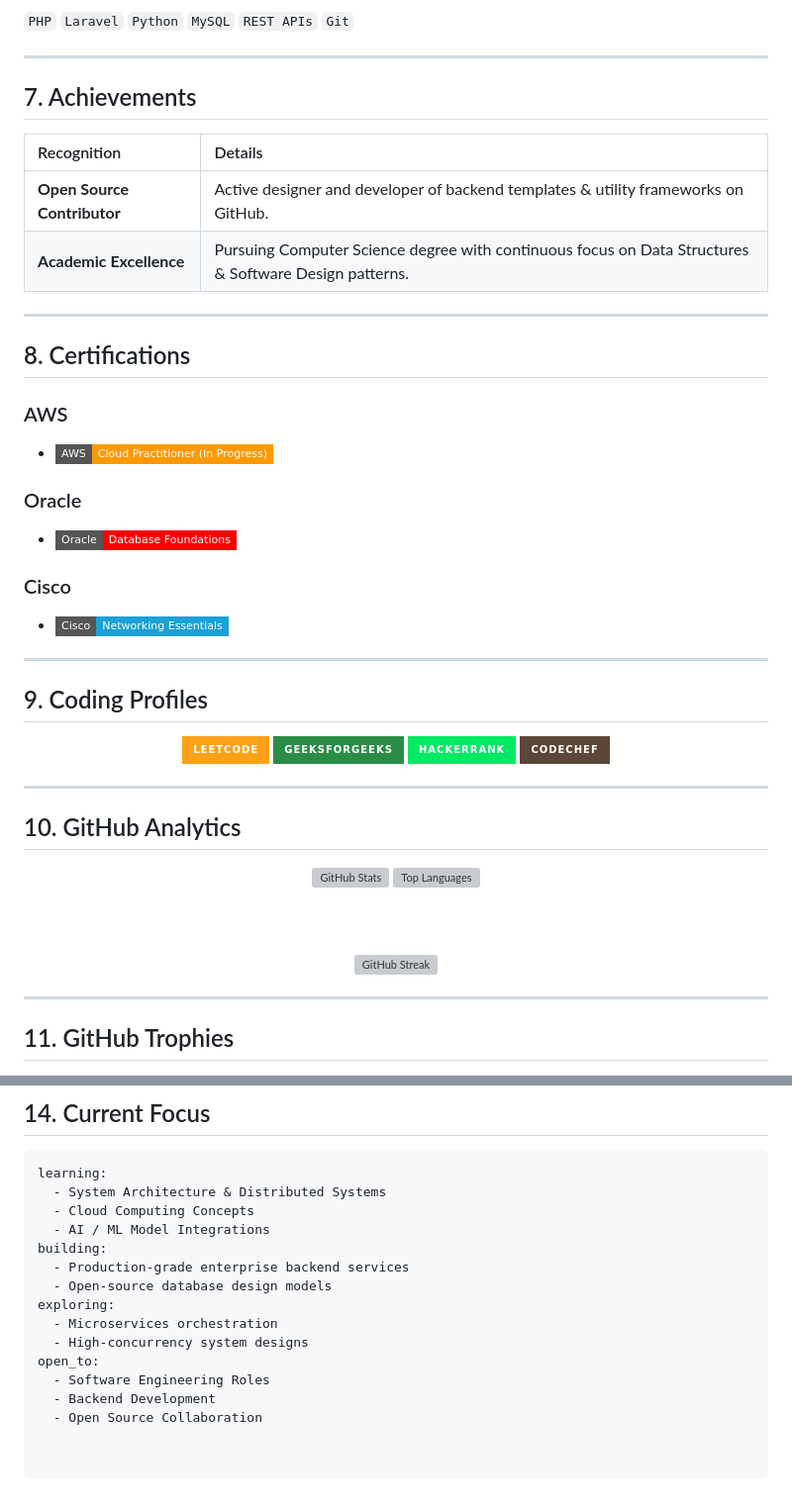
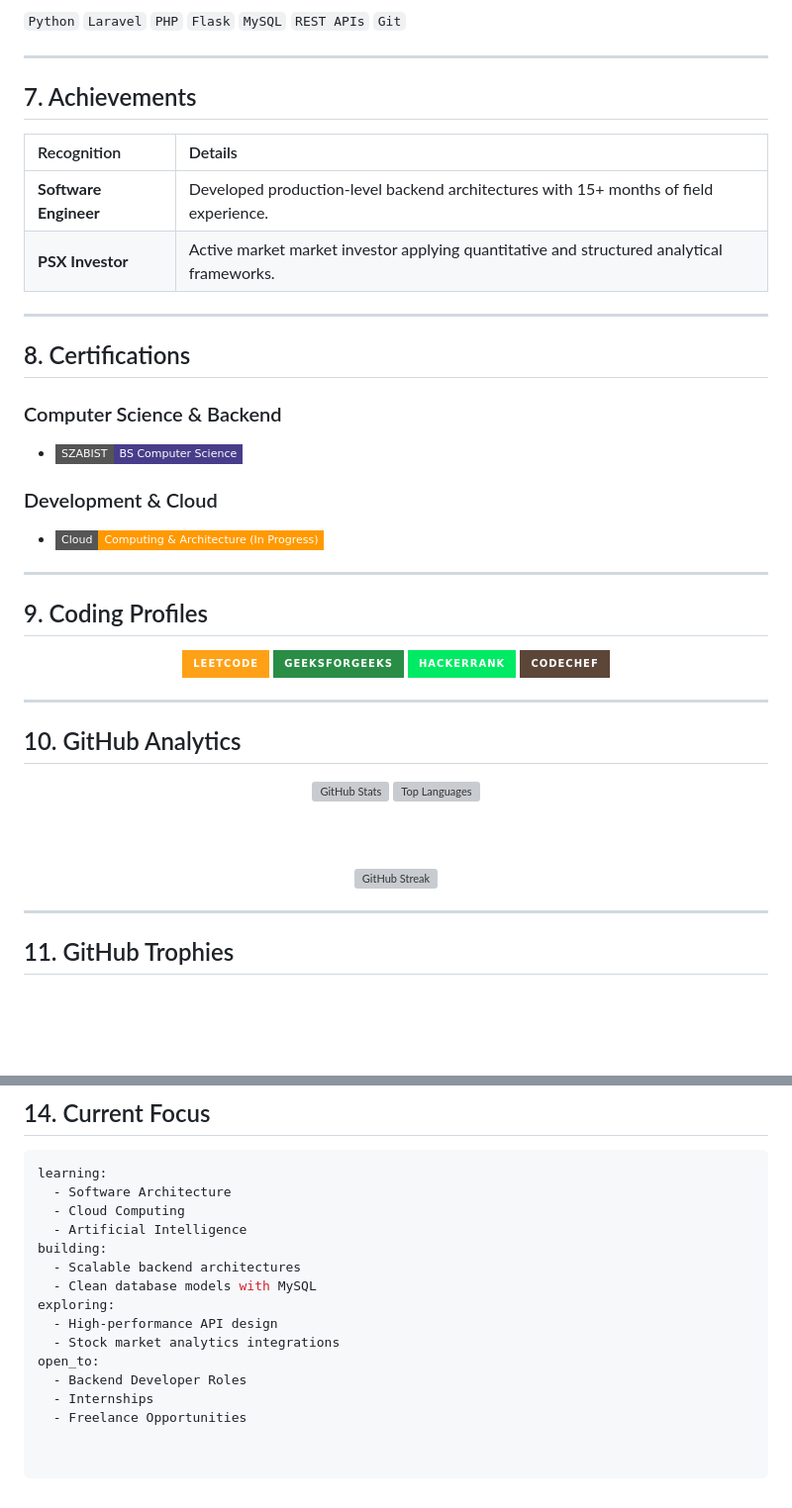
Before and after one commit to ZaryabKhan14/ZaryabKhan14, a Markdown page: README.md, 2 parts joined by grey strips. Shown at 99% size. Drawn GitHub-style; badges without logos; blank space fills up the shorter version; grey boxes are pictures that could not be loaded.

````diff
--- a/README.md
+++ b/README.md
@@ -151,5 +153,5 @@ Designed using high-efficiency file handling patterns and clean CLI interfaces t
 
-`PHP` `Laravel` `Python` `MySQL` `REST APIs` `Git`
+`Python` `Laravel` `PHP` `Flask` `MySQL` `REST APIs` `Git`
 
 ---
 
@@ -159,8 +161,8 @@ Designed using high-efficiency file handling patterns and clean CLI interfaces t
 
 | Recognition | Details |
 | :--- | :--- |
-| **Open Source Contributor** | Active designer and developer of backend templates & utility frameworks on GitHub. |
-| **Academic Excellence** | Pursuing Computer Science degree with continuous focus on Data Structures & Software Design patterns. |
+| **Software Engineer** | Developed production-level backend architectures with 15+ months of field experience. |
+| **PSX Investor** | Active market market investor applying quantitative and structured analytical frameworks. |
 
 </div>
 
@@ -168,14 +170,11 @@ Designed using high-efficiency file handling patterns and clean CLI interfaces t
 
 ## 8. Certifications
 
-### AWS
-* ![AWS Certified Cloud Practitioner](https://img.shields.io/badge/AWS-Cloud%20Practitioner%20(In%20Progress)-FF9900?style=flat-square&logo=amazon-aws&logoColor=white)
+### Computer Science & Backend
+* ![SZABIST BSCS Degree](https://img.shields.io/badge/SZABIST-BS%20Computer%20Science-483D8B?style=flat-square&logo=education&logoColor=white)
 
-### Oracle
-* ![Oracle Certified Foundations](https://img.shields.io/badge/Oracle-Database%20Foundations-F80000?style=flat-square&logo=oracle&logoColor=white)
-
-### Cisco
-* ![Cisco Networking Essentials](https://img.shields.io/badge/Cisco-Networking%20Essentials-1BA0D7?style=flat-square&logo=cisco&logoColor=white)
+### Development & Cloud
+* ![Cloud Computing](https://img.shields.io/badge/Cloud-Computing%20%26%20Architecture%20(In%20Progress)-FF9900?style=flat-square&logo=amazon-aws&logoColor=white)
 
 ---
 
@@ -249,16 +248,16 @@ Designed using high-efficiency file handling patterns and clean CLI interfaces t
 
 ```yaml
 learning:
-  - System Architecture & Distributed Systems
-  - Cloud Computing Concepts
-  - AI / ML Model Integrations
+  - Software Architecture
+  - Cloud Computing
+  - Artificial Intelligence
 building:
-  - Production-grade enterprise backend services
-  - Open-source database design models
+  - Scalable backend architectures
+  - Clean database models with MySQL
 exploring:
-  - Microservices orchestration
-  - High-concurrency system designs
+  - High-performance API design
+  - Stock market analytics integrations
 open_to:
-  - Software Engineering Roles
-  - Backend Development
-  - Open Source Collaboration
+  - Backend Developer Roles
+  - Internships
+  - Freelance Opportunities
````
Also changed, not shown: other parts of README.md (+41 -39 lines).
